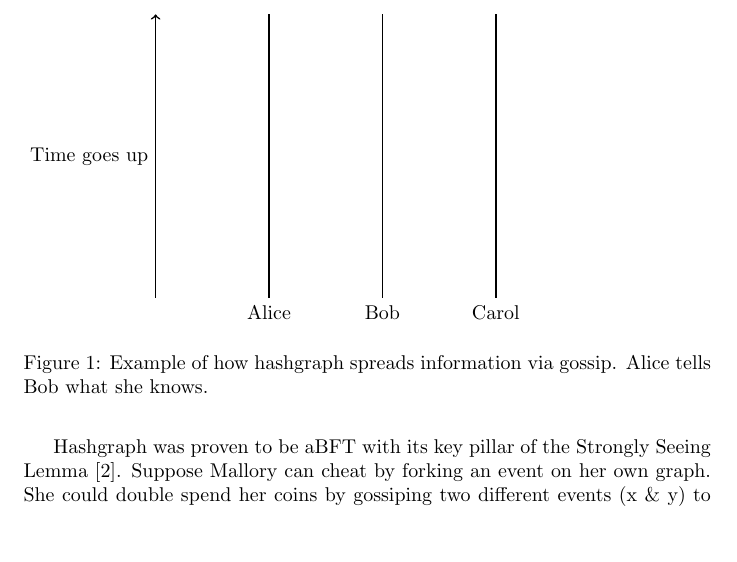
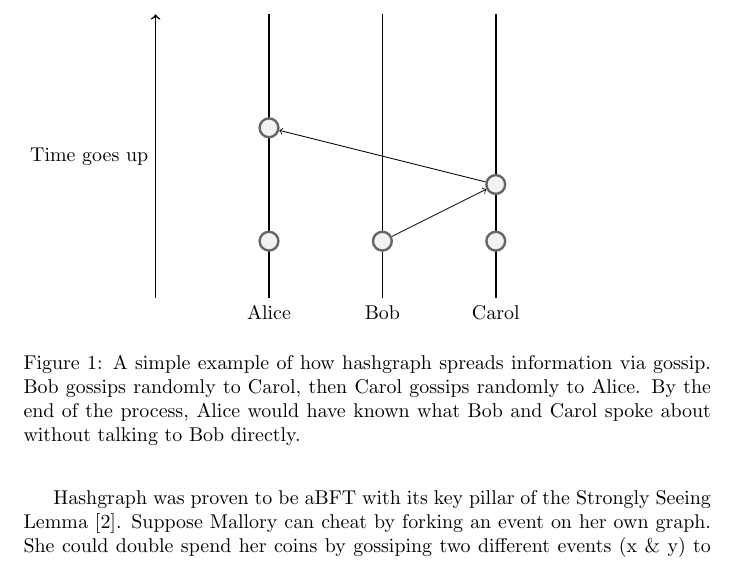
Before and after one commit to mrJTY/papers, a LaTeX problem sheet (comp6451-cryptocurrency-and-dlt/hashgraph-research-assignment.tex, which reads comp6451-cryptocurrency-and-dlt/figures/hashgraph.tex): part of page 2 of 3, cut so that both start at the same text, the shorter picture padded with empty space. Compiled offline with pdfLaTeX.

Commit message:
Hashgraph example

```diff
--- a/comp6451-cryptocurrency-and-dlt/figures/hashgraph.tex
+++ b/comp6451-cryptocurrency-and-dlt/figures/hashgraph.tex
@@ -1,5 +1,8 @@
 \begin{figure}
-    \begin{tikzpicture}
+    \begin{tikzpicture}[
+        roundnode/.style={circle, draw=black!60, fill=black!5, very thick},
+        ]
+
         % Lines
         \draw[thick,->] (0,0) -- (0,2.5) node[anchor=east] {Time goes up} -- (0,5);
         % Alice
@@ -9,12 +12,27 @@
         % Carol
         \draw[thick] (6,0) node[anchor=north] {Carol} -- (6,5);
 
+        % Nodes
+        \node[roundnode] (a1) at (2,1) {};
+        \node[roundnode] (b1) at (4,1) {};
+        \node[roundnode] (c1) at (6,1) {};
+
+        % Gossips
+        \node[roundnode] (c2) at (6,2) {};
+        \node[roundnode] (a3) at (2,3) {};
+
+        % Bob talks to Carol
+        \draw[->] (b1) -- (c2);
+
+        % Carol talks to Alice
+        \draw[->] (c2) -- (a3);
 
     \end{tikzpicture}
 
     \label{fig:hashgraph}
     \caption{
-        Example of how hashgraph spreads information via gossip.
-        Alice tells Bob what she knows.
+        A simple example of how hashgraph spreads information via gossip.
+        Bob gossips randomly to Carol, then Carol gossips randomly to Alice. By the end of the process,
+        Alice would have known what Bob and Carol spoke about without talking to Bob directly.
     }
 \end{figure}
```
